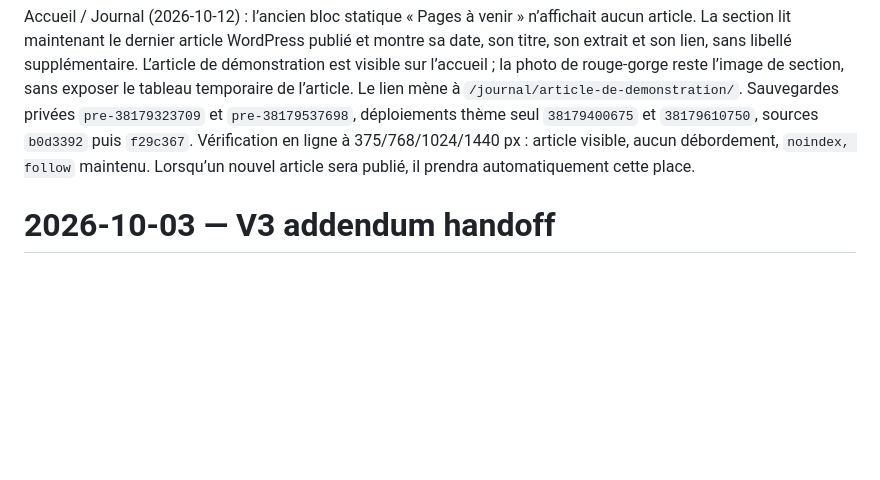
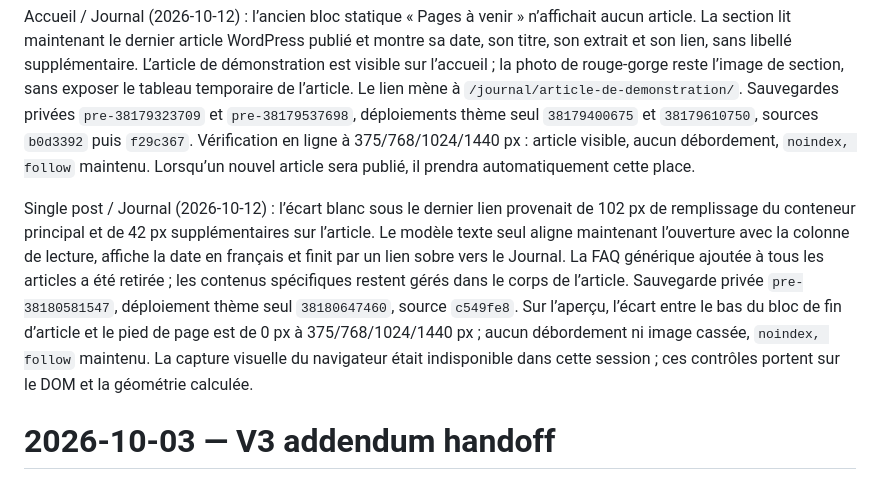
Before and after one commit to jsardin91/Lemoulindelaure, a Markdown page: docs/HANDOFF.md, the part around the change. Rendered like a GitHub page; blank space fills up the shorter version.

Commit message:
Record Journal article layout verification

```diff
--- a/docs/HANDOFF.md
+++ b/docs/HANDOFF.md
@@ -134,6 +134,8 @@ Optimisation Timetics (2026-10-12) : les ressources sont absentes de l’accueil
 
 Accueil / Journal (2026-10-12) : l’ancien bloc statique « Pages à venir » n’affichait aucun article. La section lit maintenant le dernier article WordPress publié et montre sa date, son titre, son extrait et son lien, sans libellé supplémentaire. L’article de démonstration est visible sur l’accueil ; la photo de rouge-gorge reste l’image de section, sans exposer le tableau temporaire de l’article. Le lien mène à `/journal/article-de-demonstration/`. Sauvegardes privées `pre-38179323709` et `pre-38179537698`, déploiements thème seul `38179400675` et `38179610750`, sources `b0d3392` puis `f29c367`. Vérification en ligne à 375/768/1024/1440 px : article visible, aucun débordement, `noindex, follow` maintenu. Lorsqu’un nouvel article sera publié, il prendra automatiquement cette place.
 
+Single post / Journal (2026-10-12) : l’écart blanc sous le dernier lien provenait de 102 px de remplissage du conteneur principal et de 42 px supplémentaires sur l’article. Le modèle texte seul aligne maintenant l’ouverture avec la colonne de lecture, affiche la date en français et finit par un lien sobre vers le Journal. La FAQ générique ajoutée à tous les articles a été retirée ; les contenus spécifiques restent gérés dans le corps de l’article. Sauvegarde privée `pre-38180581547`, déploiement thème seul `38180647460`, source `c549fe8`. Sur l’aperçu, l’écart entre le bas du bloc de fin d’article et le pied de page est de 0 px à 375/768/1024/1440 px ; aucun débordement ni image cassée, `noindex, follow` maintenu. La capture visuelle du navigateur était indisponible dans cette session ; ces contrôles portent sur le DOM et la géométrie calculée.
+
 # 2026-10-03 — V3 addendum handoff
 
 The current branch adds the first-person editorial revision, six-link desktop header with accessible service submenu, redesigned footer and V3 native-plugin envelopes. Backup `pre-37127265874`, guarded plugin/Astra run `37127485364`, Timetics UI polish run `37127901152` and final nine-color sync run `37128150718` passed. Live browser QA covered 12 routes × four widths, `noindex, follow`, links, Forminator validation and computed colors; see `docs/V3-ADDENDUM-IMPLEMENTATION.md`. The final run reused the existing plugin IDs and purged cache. The earlier automatic reviewer rejected a sensitive backup step; `wp-config.php` has been removed from that workflow. Keep `lmdl_preview_noindex=1` until a separate publication decision.
```
